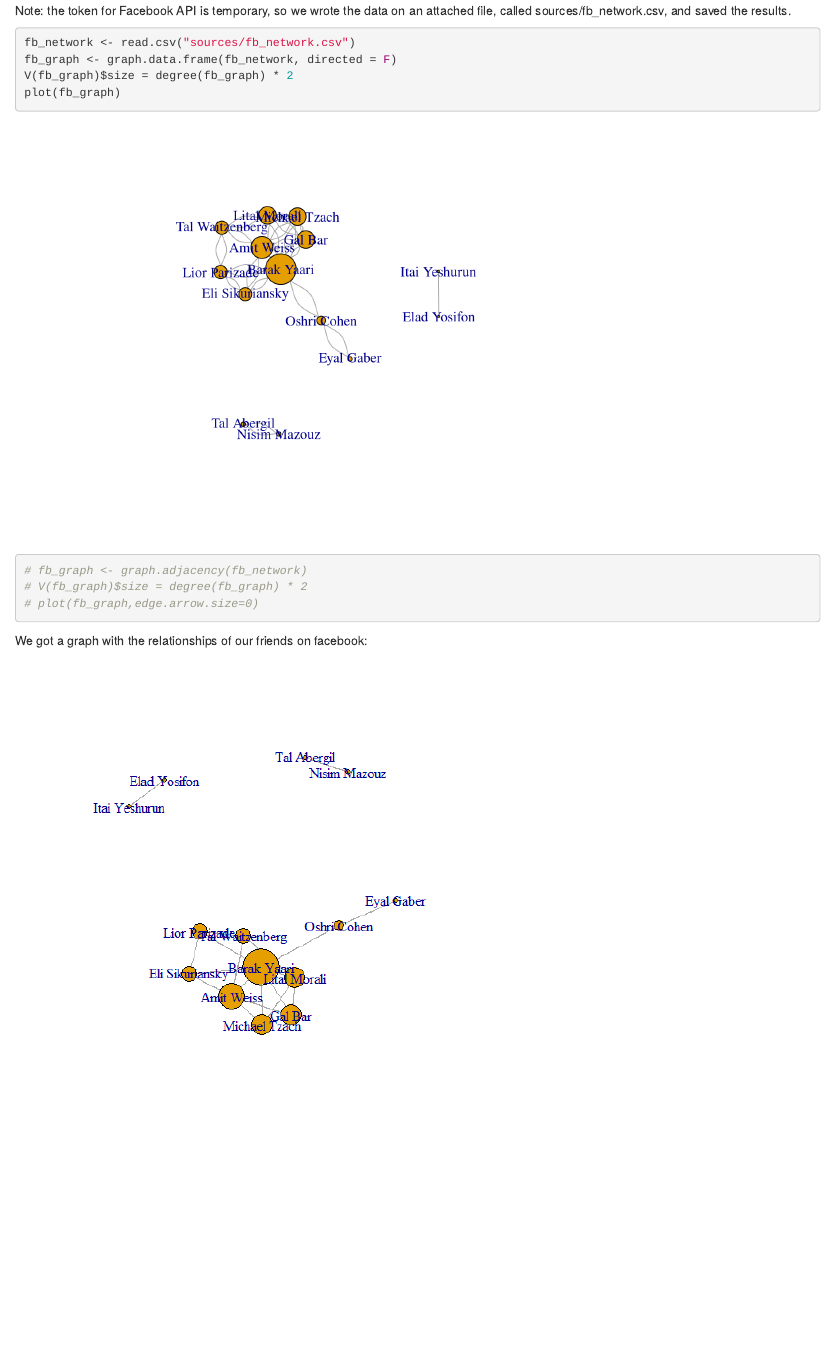
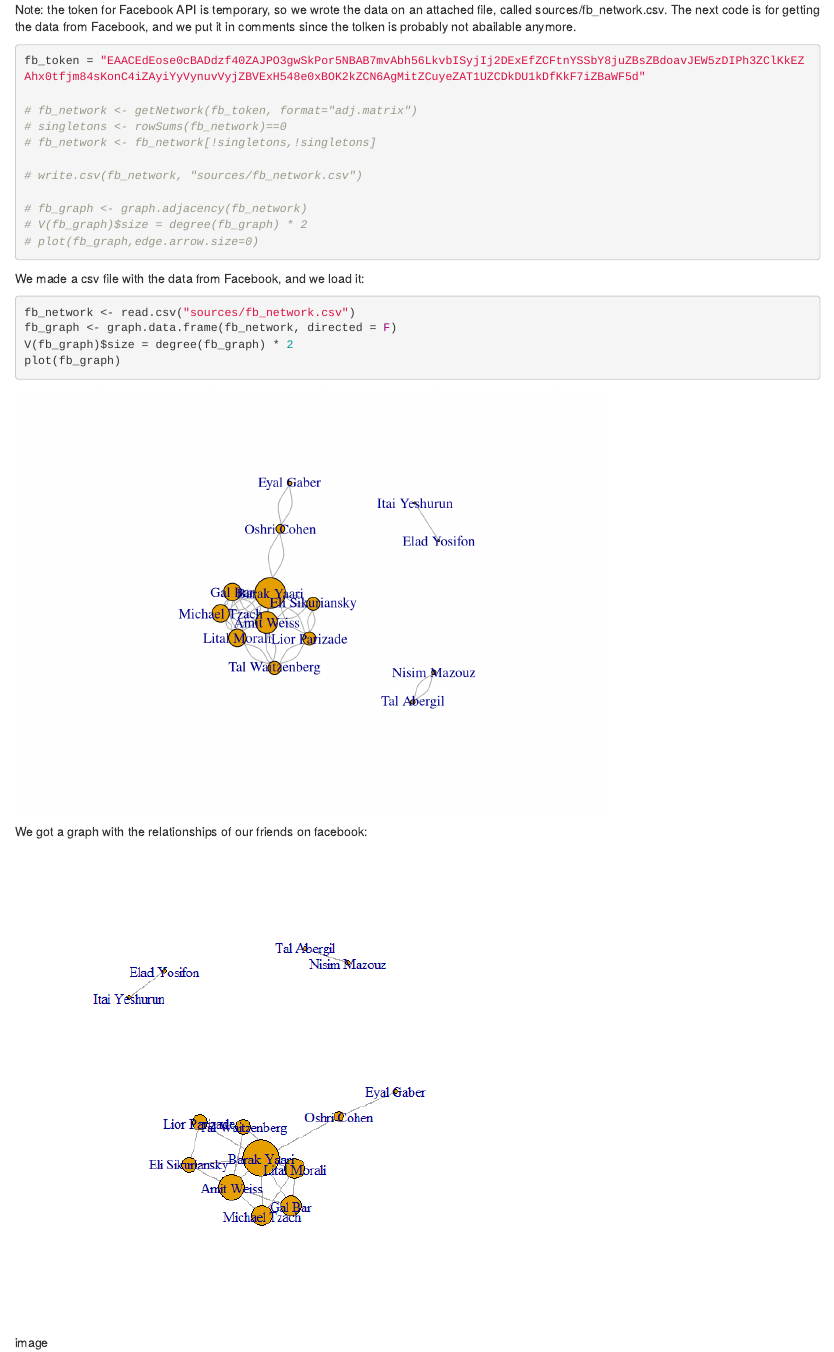
Before and after one commit to aviramad/ex3, an R Markdown document (report.Rmd): the page in a window 1100 px wide, from 8290 px down before the commit and from 7960 px down after it, so that both start at the same text. Rendered offline with R 4.5, knitr and Pandoc, with nearby package versions; code that draws random numbers runs with fixed seeds of ours; some code elsewhere in the file could not run offline.

Commit message:
fixing comments

````diff
--- a/report.Rmd
+++ b/report.Rmd
@@ -144,6 +144,14 @@ Again, we will load the relevnt packages and data:
 ```{r}
 # install.packages('Rfacebook')
 library('Rfacebook')
+```
 
+Note: the token for Facebook API is temporary, so we wrote the data on an attached file, called sources/fb_network.csv.
+The next code is for getting the data from Facebook, and we put it in comments since the tolken is probably not abailable anymore.
+
+```{r}
 fb_token = "EAACEdEose0cBADdzf40ZAJPO3gwSkPor5NBAB7mvAbh56LkvbISyjIj2DExEfZCFtnYSSbY8juZBsZBdoavJEW5zDIPh3ZClKkEZAhx0tfjm84sKonC4iZAyiYyVynuvVyjZBVExH548e0xBOK2kZCN6AgMitZCuyeZAT1UZCDkDU1kDfKkF7iZBaWF5d"
 
+# fb_network <- getNetwork(fb_token, format="adj.matrix")
+# singletons <- rowSums(fb_network)==0
+# fb_network <- fb_network[!singletons,!singletons]
@@ -153,8 +158,13 @@ fb_network <- fb_network[!singletons,!singletons]
 
 # write.csv(fb_network, "sources/fb_network.csv")
+
+# fb_graph <- graph.adjacency(fb_network)
+# V(fb_graph)$size = degree(fb_graph) * 2
+# plot(fb_graph,edge.arrow.size=0)
+
 ```
 
-Note: the token for Facebook API is temporary, so we wrote the data on an attached file, called sources/fb_network.csv, and saved the results.
+We made a csv file with the data from Facebook, and we load it:
 
 ```{r}
 fb_network <- read.csv("sources/fb_network.csv")
@@ -162,9 +172,6 @@ fb_graph <- graph.data.frame(fb_network, directed = F)
 V(fb_graph)$size = degree(fb_graph) * 2
 plot(fb_graph)
 
-# fb_graph <- graph.adjacency(fb_network)
-# V(fb_graph)$size = degree(fb_graph) * 2
-# plot(fb_graph,edge.arrow.size=0)
 ```
 
 We got a graph with the relationships of our friends on facebook:
````
Also changed, not shown: report.Rmd (5 more changed lines).
